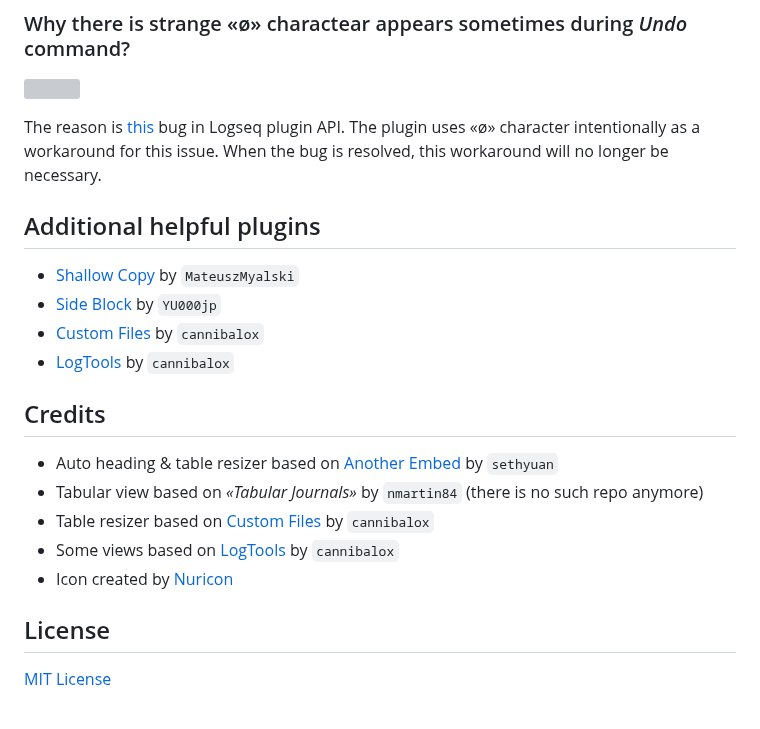
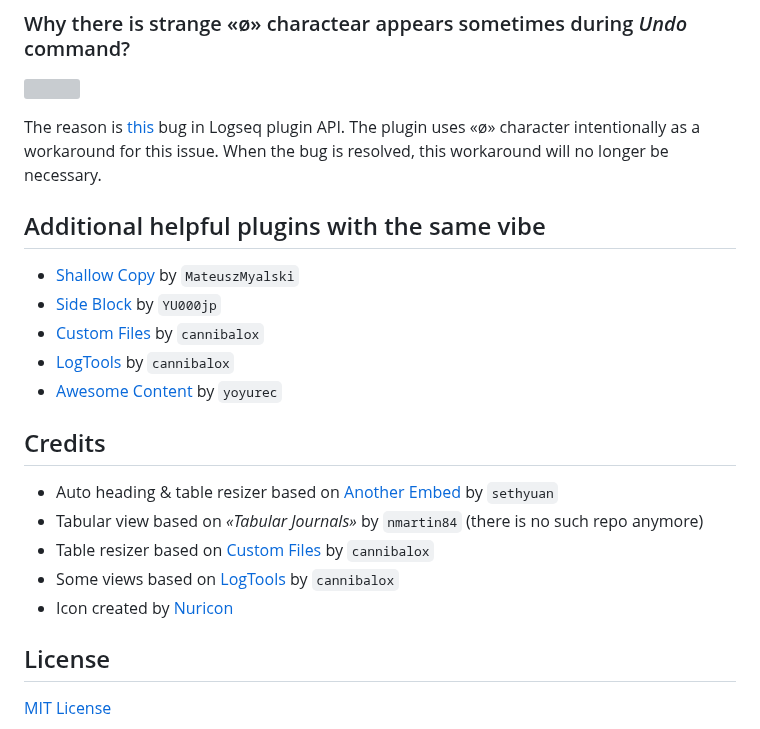
Before and after one commit to stdword/logseq13-missing-commands, a Markdown page: README.md, the part around one of its changes. Rendered like a GitHub page; grey boxes are pictures that could not be loaded.

Commit message:
docs: Update README.md

```diff
--- a/README.md
+++ b/README.md
@@ -274,12 +271,12 @@ This is a restriction of the Logseq API: there is no way to execute complex comm
 The reason is [this](https://github.com/logseq/logseq/issues/10729) bug in Logseq plugin API. The plugin uses «ø» character intentionally as a workaround for this issue. When the bug is resolved, this workaround will no longer be necessary.
 
 
-
-## Additional helpful plugins
+## Additional helpful plugins with the same vibe
 - [Shallow Copy](https://github.com/MateuszMyalski/logseq-plugin-shallow-copy) by `MateuszMyalski`
 - [Side Block](https://github.com/YU000jp/logseq-plugin-side-block) by `YU000jp`
 - [Custom Files](https://github.com/cannibalox/logseq-custom-files) by `cannibalox`
 - [LogTools](https://github.com/cannibalox/logtools) by `cannibalox`
+- [Awesome Content](https://github.com/yoyurec/logseq-awesome-content) by `yoyurec`
 
 
 ## Credits
@@ -290,6 +287,5 @@ The reason is [this](https://github.com/logseq/logseq/issues/10729) bug in Logse
 - Icon created by <a href="https://www.flaticon.com/free-icon/hand-saw_10476972" title="Flaticon">Nuricon</a>
 
 
-
 ## License
 [MIT License](https://github.com/stdword/logseq13-missing-commands/blob/main/LICENSE)
```
Also changed, not shown: other parts of README.md (+3 -6 lines).
